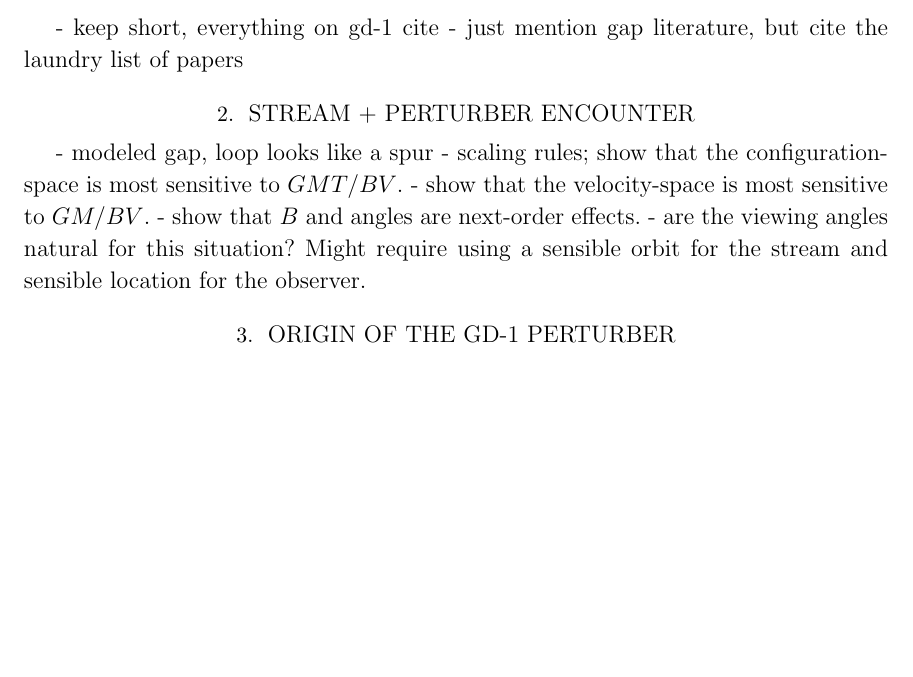
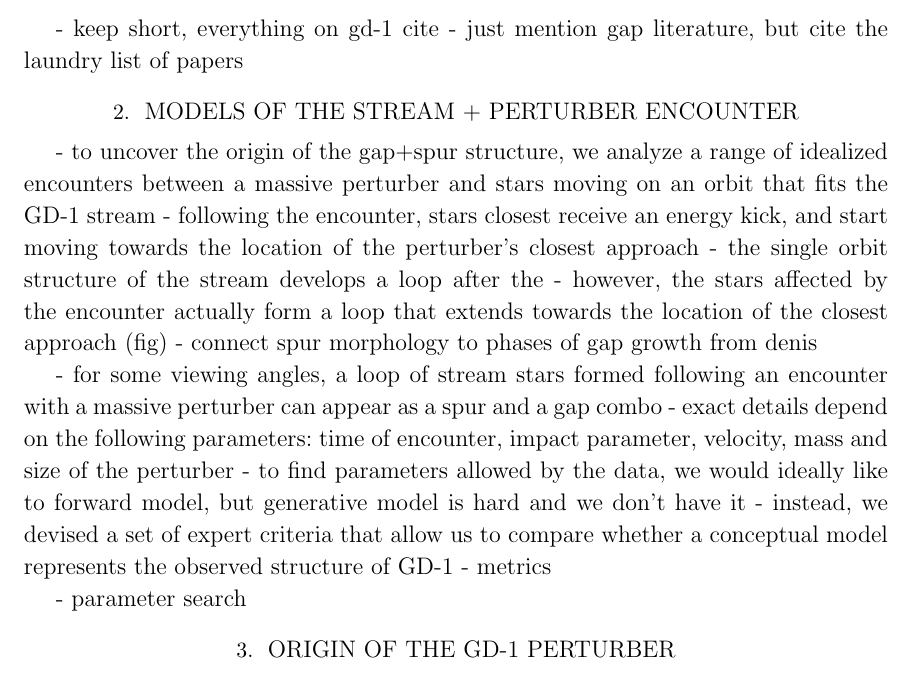
Before and after one commit to abonaca/gd1_spur, a LaTeX paper (paper/spur.tex): part of page 2 of 3, cut so that both start at the same text, the shorter picture padded with empty space. Compiled offline with pdfLaTeX.

Commit message:
start fleshing out the methods section

```diff
--- a/paper/spur.tex
+++ b/paper/spur.tex
@@ -85,14 +85,31 @@ Galaxy:~kinematics~and~dynamics
 - keep short, everything on gd-1 cite
 - just mention gap literature, but cite the laundry list of papers
 
-\section{Stream + perturber encounter}
+\section{Models of the stream + perturber encounter}
 \label{sec:model}
-- modeled gap, loop looks like a spur
-- scaling rules; show that the configuration-space is most sensitive to $GMT/BV$.
-- show that the velocity-space is most sensitive to $GM/BV$.
-- show that $B$ and angles are next-order effects.
-- are the viewing angles natural for this situation? Might require using a sensible
-orbit for the stream and sensible location for the observer.
+% - literature so far focused on gaps
+- to uncover the origin of the gap+spur structure, we analyze a range of idealized encounters between a massive perturber and stars moving on an orbit that fits the GD-1 stream
+- following the encounter, stars closest receive an energy kick, and start moving towards the location of the perturber's closest approach
+- the single orbit structure of the stream develops a loop after the
+- however, the stars affected by the encounter actually form a loop that extends towards the location of the closest approach (fig)
+- connect spur morphology to phases of gap growth from denis
+% - sky projections: loop can appear as a spur viewed edge-on
+
+- for some viewing angles, a loop of stream stars formed following an encounter with a massive perturber can appear as a spur and a gap combo
+- exact details depend on the following parameters: time of encounter, impact parameter, velocity, mass and size of the perturber
+- to find parameters allowed by the data, we would ideally like to forward model, but generative model is hard and we don't have it
+- instead, we devised a set of expert criteria that allow us to compare whether a conceptual model represents the observed structure of GD-1
+- metrics
+
+- parameter search
+
+
+% - modeled gap, loop looks like a spur
+% - scaling rules; show that the configuration-space is most sensitive to $GMT/BV$.
+% - show that the velocity-space is most sensitive to $GM/BV$.
+% - show that $B$ and angles are next-order effects.
+% - are the viewing angles natural for this situation? Might require using a sensible
+% orbit for the stream and sensible location for the observer.
 
 \section{Origin of the GD-1 perturber}
 \label{sec:origin}
```
